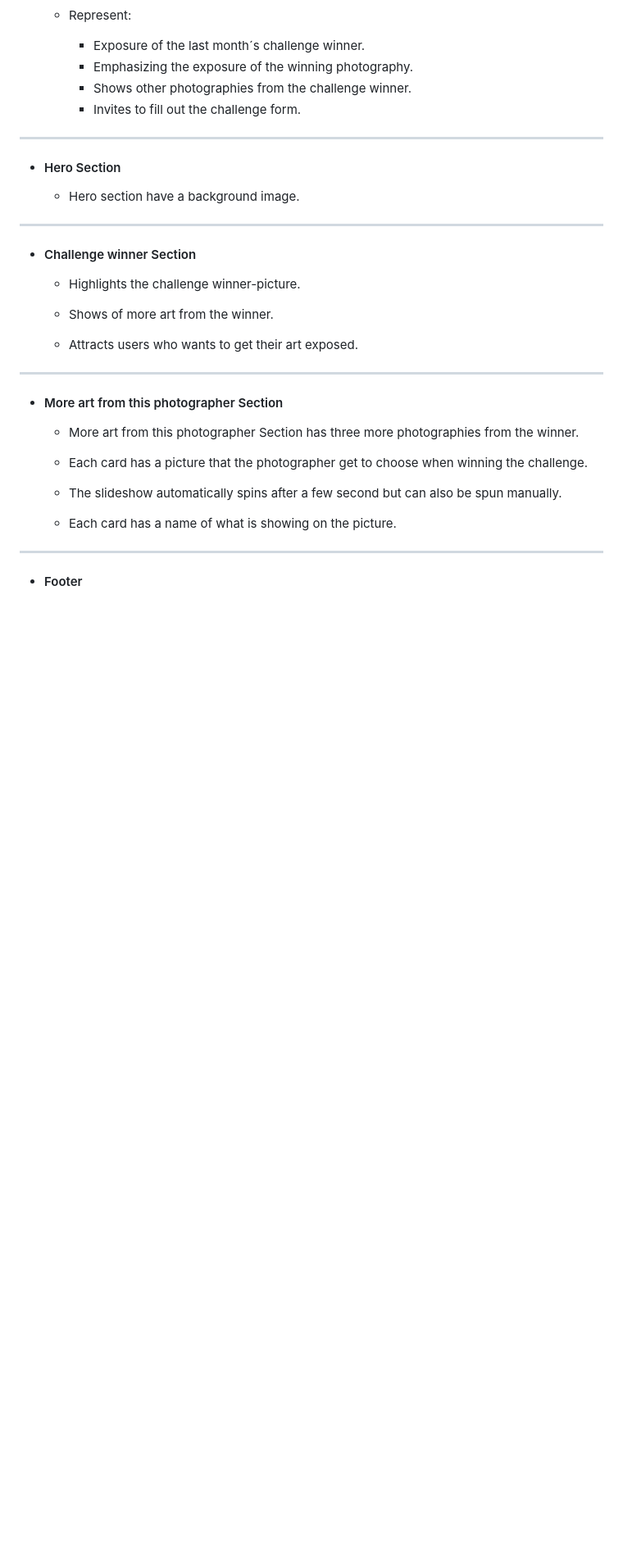
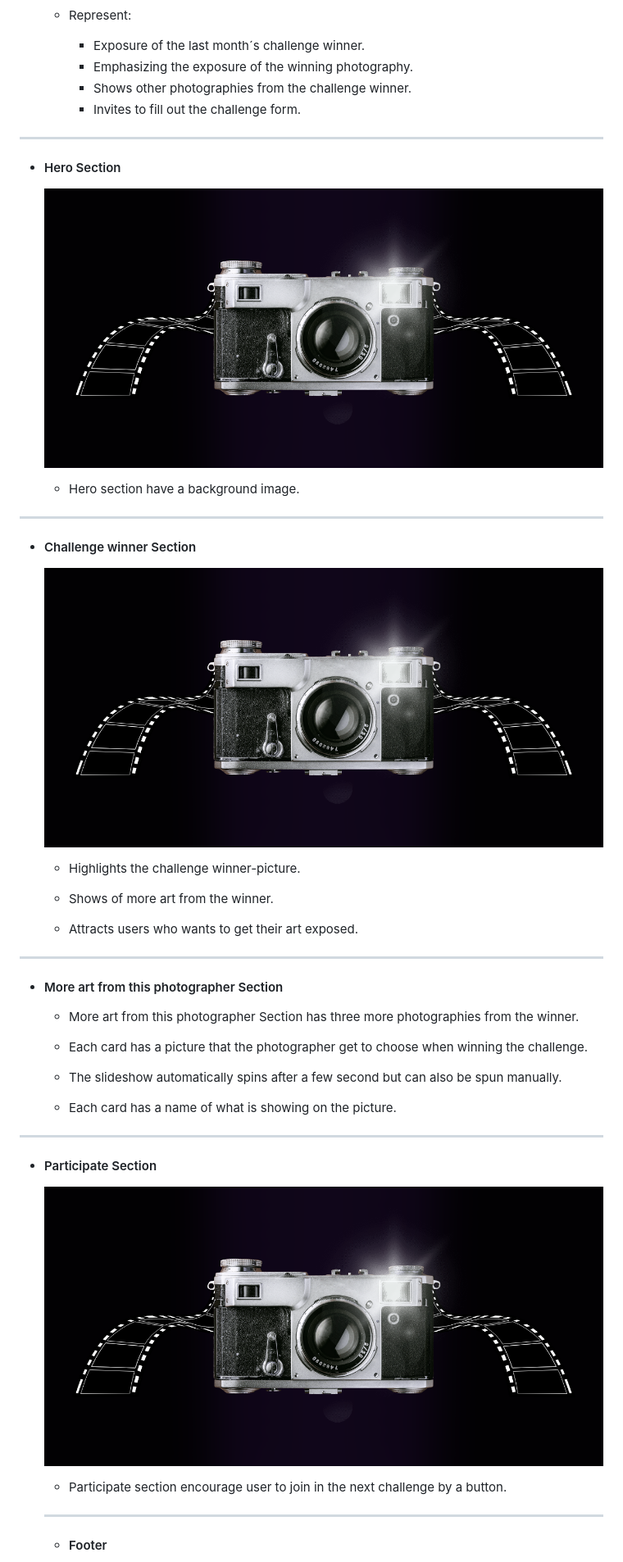
Before and after one commit to Chazzieloves/photochallenge, a Markdown page: README.md, the part around one of its changes. Shown at 82% size. Drawn GitHub-style; blank space fills up the shorter version.

Commit message:
Update README.md
add images

```diff
--- a/README.md
+++ b/README.md
@@ -46,6 +48,8 @@ The site can be accessed here [link](https://chazzieloves.github.io/photochallen
 
 + #### Hero Section
 
+  ![Photo Challenge](assets/images/camera.png)
+
     - Hero section have a background image.
 
 
@@ -53,6 +57,8 @@ The site can be accessed here [link](https://chazzieloves.github.io/photochallen
  ---
 
 + #### Challenge winner Section
+
+  ![Photo Challenge](assets/images/camera.png)
 
     - Highlights the challenge winner-picture.
 
@@ -74,6 +80,14 @@ The site can be accessed here [link](https://chazzieloves.github.io/photochallen
 
     - Each card has a name of what is showing on the picture.
 
+  ---
+
++ #### Participate Section
+
+   ![Photo Challenge](assets/images/camera.png)
+
+    - Participate section encourage user to join in the next challenge by a button.
+
 
   ---
 
```
Also changed, not shown: other parts of README.md (+15 -5 lines).
